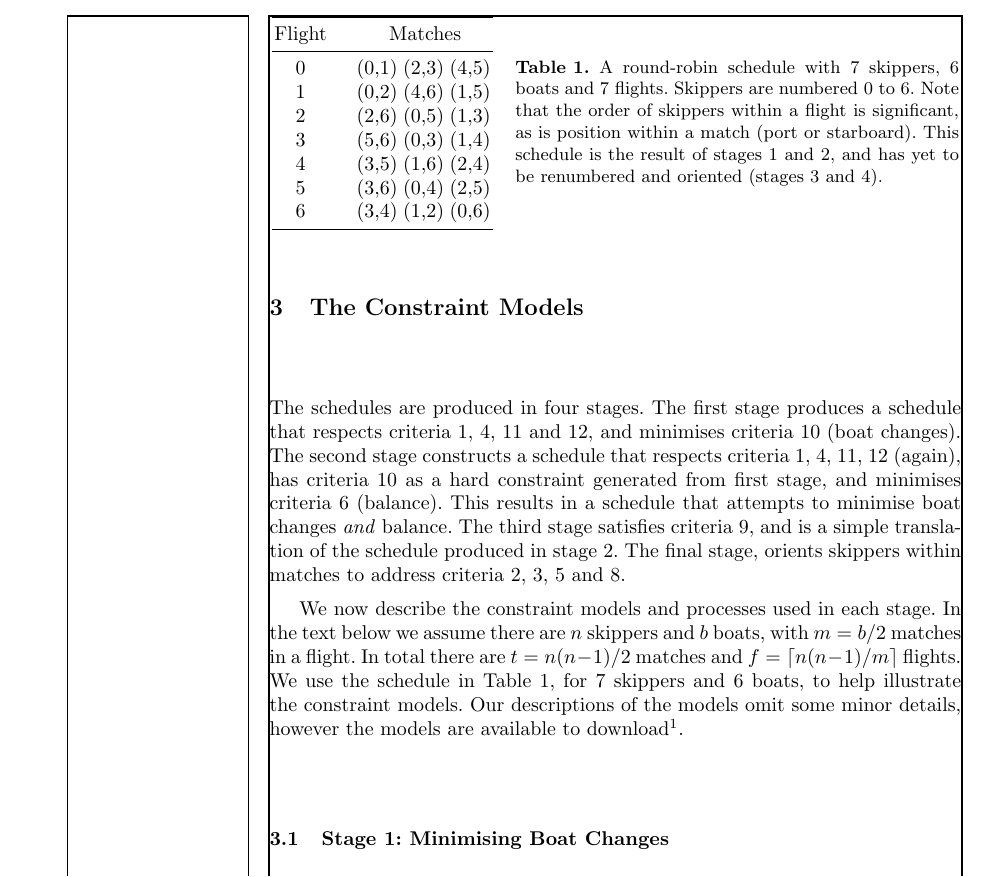
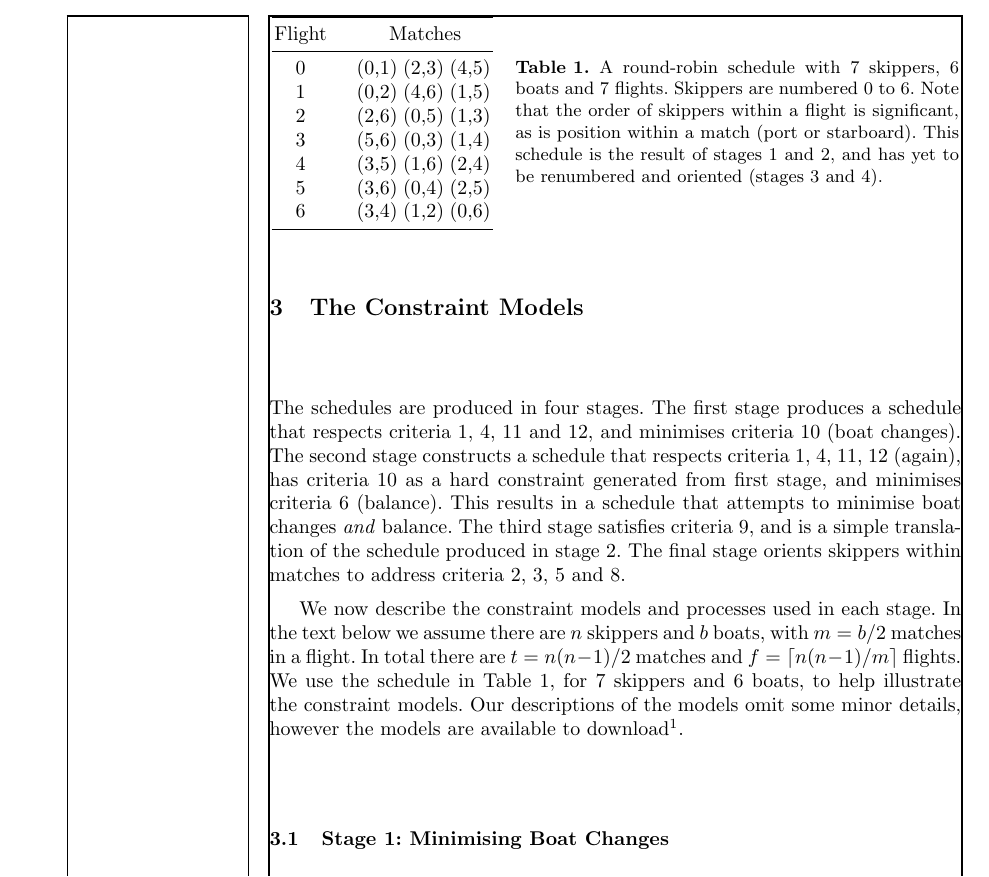
Before and after one commit to ciaranm/cp2015-boats-paper, a LaTeX paper (paper.tex): part of page 2 of 9, cut so that both start at the same text. Compiled offline with pdfLaTeX.

Commit message:
Extra comma

```diff
--- a/paper.tex
+++ b/paper.tex
@@ -104,7 +104,7 @@ changes). The second stage constructs a schedule that respects criteria 1, 4,
 stage, and minimises criteria 6 (balance). This results in a schedule that
 attempts to minimise boat changes \emph{and} balance. The third stage satisfies
 criteria 9, and is a simple translation of the schedule produced in stage 2.
-The final stage, orients skippers within matches to address criteria 2, 3, 5
+The final stage orients skippers within matches to address criteria 2, 3, 5
 and 8.
 
 We now describe the constraint models and processes used in each stage. In the
```
